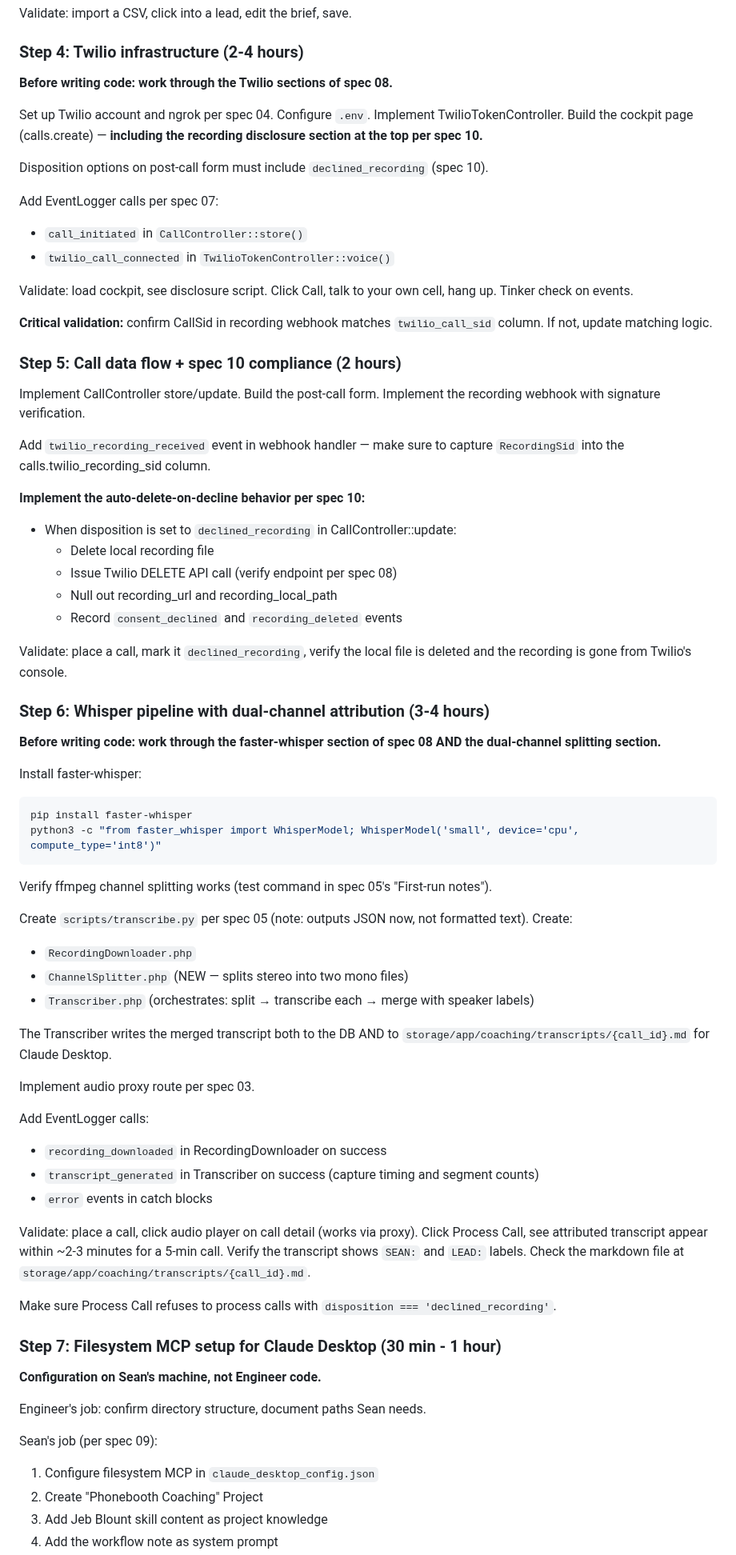
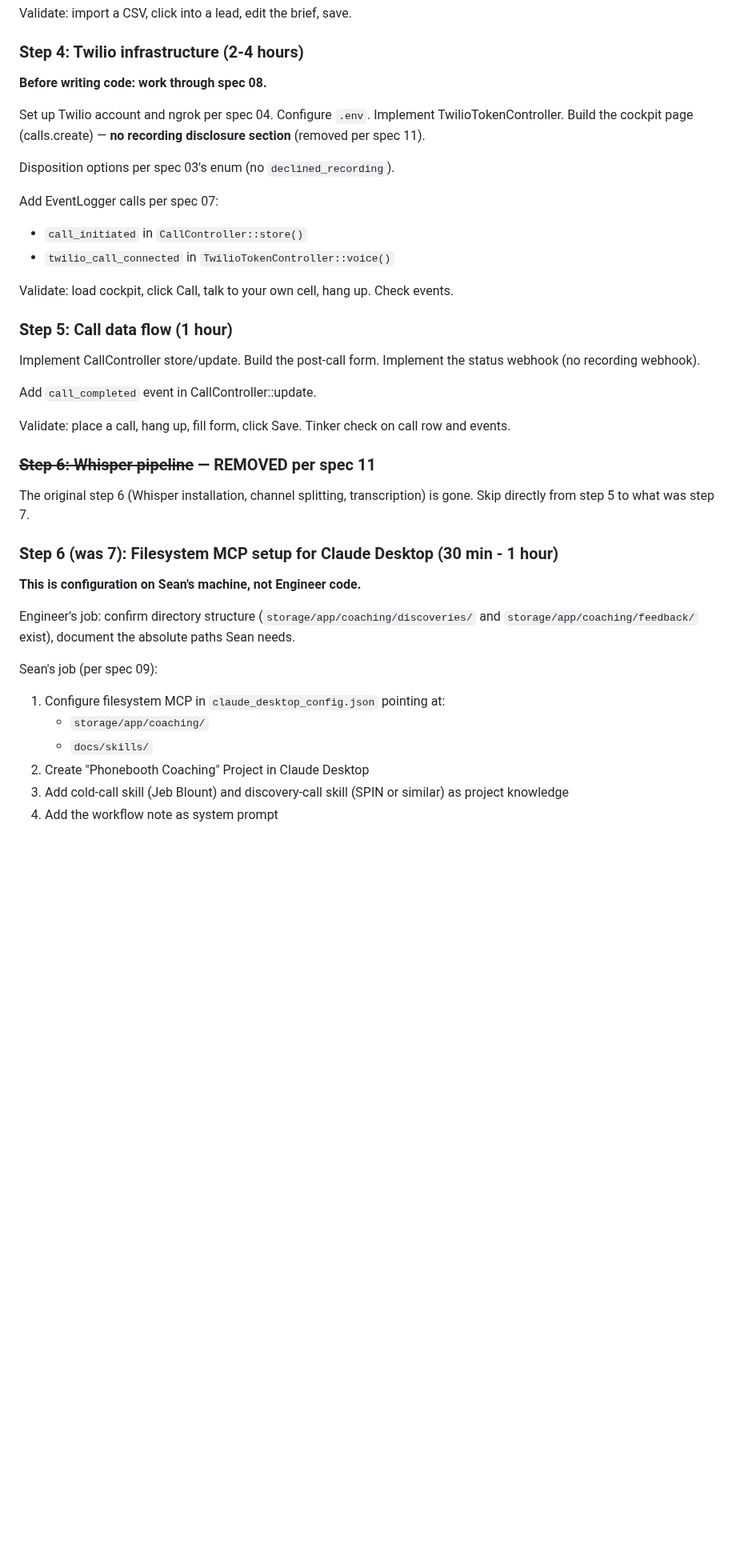
Before and after one commit to sean-roth/phonebooth, a Markdown page: docs/specs/00-build-order.md, the part around one of its changes. Shown at 80% size. GitHub-like rendering; blank space fills up the shorter version.

Commit message:
Update build order: remove Whisper pipeline step per spec 11, simpler 8-step build, no recording disclosure

````diff
--- a/docs/specs/00-build-order.md
+++ b/docs/specs/00-build-order.md
@@ -66,73 +69,40 @@ Validate: import a CSV, click into a lead, edit the brief, save.
 
 ### Step 4: Twilio infrastructure (2-4 hours)
 
-**Before writing code: work through the Twilio sections of spec 08.**
+**Before writing code: work through spec 08.**
 
-Set up Twilio account and ngrok per spec 04. Configure `.env`. Implement TwilioTokenController. Build the cockpit page (calls.create) — **including the recording disclosure section at the top per spec 10.**
+Set up Twilio account and ngrok per spec 04. Configure `.env`. Implement TwilioTokenController. Build the cockpit page (calls.create) — **no recording disclosure section** (removed per spec 11).
 
-Disposition options on post-call form must include `declined_recording` (spec 10).
+Disposition options per spec 03's enum (no `declined_recording`).
 
 Add EventLogger calls per spec 07:
 - `call_initiated` in `CallController::store()`
 - `twilio_call_connected` in `TwilioTokenController::voice()`
 
-Validate: load cockpit, see disclosure script. Click Call, talk to your own cell, hang up. Tinker check on events.
+Validate: load cockpit, click Call, talk to your own cell, hang up. Check events.
 
-**Critical validation:** confirm CallSid in recording webhook matches `twilio_call_sid` column. If not, update matching logic.
+### Step 5: Call data flow (1 hour)
 
-### Step 5: Call data flow + spec 10 compliance (2 hours)
+Implement CallController store/update. Build the post-call form. Implement the status webhook (no recording webhook).
 
-Implement CallController store/update. Build the post-call form. Implement the recording webhook with signature verification.
+Add `call_completed` event in CallController::update.
 
-Add `twilio_recording_received` event in webhook handler — make sure to capture `RecordingSid` into the calls.twilio_recording_sid column.
+Validate: place a call, hang up, fill form, click Save. Tinker check on call row and events.
 
-**Implement the auto-delete-on-decline behavior per spec 10:**
-- When disposition is set to `declined_recording` in CallController::update:
-  - Delete local recording file
-  - Issue Twilio DELETE API call (verify endpoint per spec 08)
-  - Null out recording_url and recording_local_path
-  - Record `consent_declined` and `recording_deleted` events
+### ~~Step 6: Whisper pipeline~~ — REMOVED per spec 11
 
-Validate: place a call, mark it `declined_recording`, verify the local file is deleted and the recording is gone from Twilio's console.
+The original step 6 (Whisper installation, channel splitting, transcription) is gone. Skip directly from step 5 to what was step 7.
 
-### Step 6: Whisper pipeline with dual-channel attribution (3-4 hours)
+### Step 6 (was 7): Filesystem MCP setup for Claude Desktop (30 min - 1 hour)
 
-**Before writing code: work through the faster-whisper section of spec 08 AND the dual-channel splitting section.**
+**This is configuration on Sean's machine, not Engineer code.**
 
-Install faster-whisper:
-```bash
-pip install faster-whisper
-python3 -c "from faster_whisper import WhisperModel; WhisperModel('small', device='cpu', compute_type='int8')"
-```
-
-Verify ffmpeg channel splitting works (test command in spec 05's "First-run notes").
-
-Create `scripts/transcribe.py` per spec 05 (note: outputs JSON now, not formatted text). Create:
-- `RecordingDownloader.php`
-- `ChannelSplitter.php` (NEW — splits stereo into two mono files)
-- `Transcriber.php` (orchestrates: split → transcribe each → merge with speaker labels)
-
-The Transcriber writes the merged transcript both to the DB AND to `storage/app/coaching/transcripts/{call_id}.md` for Claude Desktop.
-
-Implement audio proxy route per spec 03.
-
-Add EventLogger calls:
-- `recording_downloaded` in RecordingDownloader on success
-- `transcript_generated` in Transcriber on success (capture timing and segment counts)
-- `error` events in catch blocks
-
-Validate: place a call, click audio player on call detail (works via proxy). Click Process Call, see attributed transcript appear within ~2-3 minutes for a 5-min call. Verify the transcript shows `SEAN:` and `LEAD:` labels. Check the markdown file at `storage/app/coaching/transcripts/{call_id}.md`.
-
-Make sure Process Call refuses to process calls with `disposition === 'declined_recording'`.
-
-### Step 7: Filesystem MCP setup for Claude Desktop (30 min - 1 hour)
-
-**Configuration on Sean's machine, not Engineer code.**
-
-Engineer's job: confirm directory structure, document paths Sean needs.
+Engineer's job: confirm directory structure (`storage/app/coaching/discoveries/` and `storage/app/coaching/feedback/` exist), document the absolute paths Sean needs.
 
 Sean's job (per spec 09):
-1. Configure filesystem MCP in `claude_desktop_config.json`
-2. Create "Phonebooth Coaching" Project
-3. Add Jeb Blount skill content as project knowledge
+1. Configure filesystem MCP in `claude_desktop_config.json` pointing at:
+   - `storage/app/coaching/`
+   - `docs/skills/`
+2. Create "Phonebooth Coaching" Project in Claude Desktop
+3. Add cold-call skill (Jeb Blount) and discovery-call skill (SPIN or similar) as project knowledge
 4. Add the workflow note as system prompt
````
Also changed, not shown: other parts of docs/specs/00-build-order.md (+54 -67 lines).
